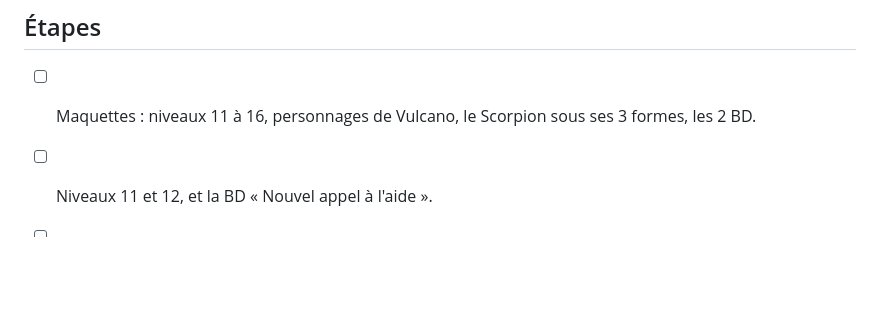
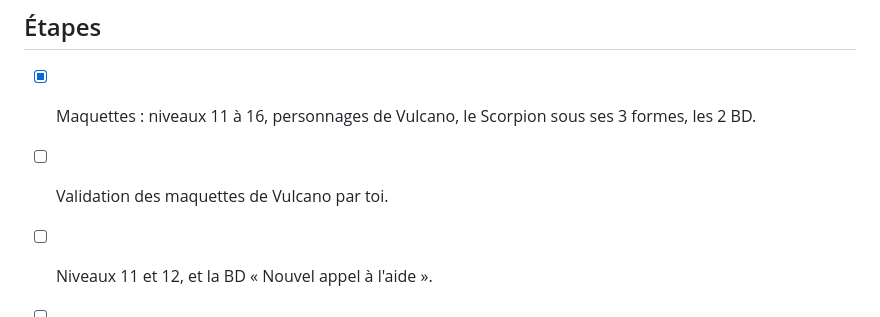
Before and after one commit to Fanfan-Py/FooCat, a Markdown page: PLAN.md, the part around the change. GitHub-like rendering; blank space fills up the shorter version.

Commit message:
Plan : maquettes de Vulcano faites
Co-Authored-By: Claude Opus 5.5 <noreply@anthropic.com>

```diff
--- a/PLAN.md
+++ b/PLAN.md
@@ -290,7 +290,8 @@ Points d'attention :
 | Golem de lave | 14 | lent et très solide ; seules ses fissures brillantes sont fragiles |
 
 ## Étapes
-- [ ] Maquettes : niveaux 11 à 16, personnages de Vulcano, le Scorpion sous ses 3 formes, les 2 BD.
+- [x] Maquettes : niveaux 11 à 16, personnages de Vulcano, le Scorpion sous ses 3 formes, les 2 BD.
+- [ ] Validation des maquettes de Vulcano par toi.
 - [ ] Niveaux 11 et 12, et la BD « Nouvel appel à l'aide ».
 - [ ] Niveaux 13 et 14.
 - [ ] Niveau 15 : le Scorpion volant de feu.
```
